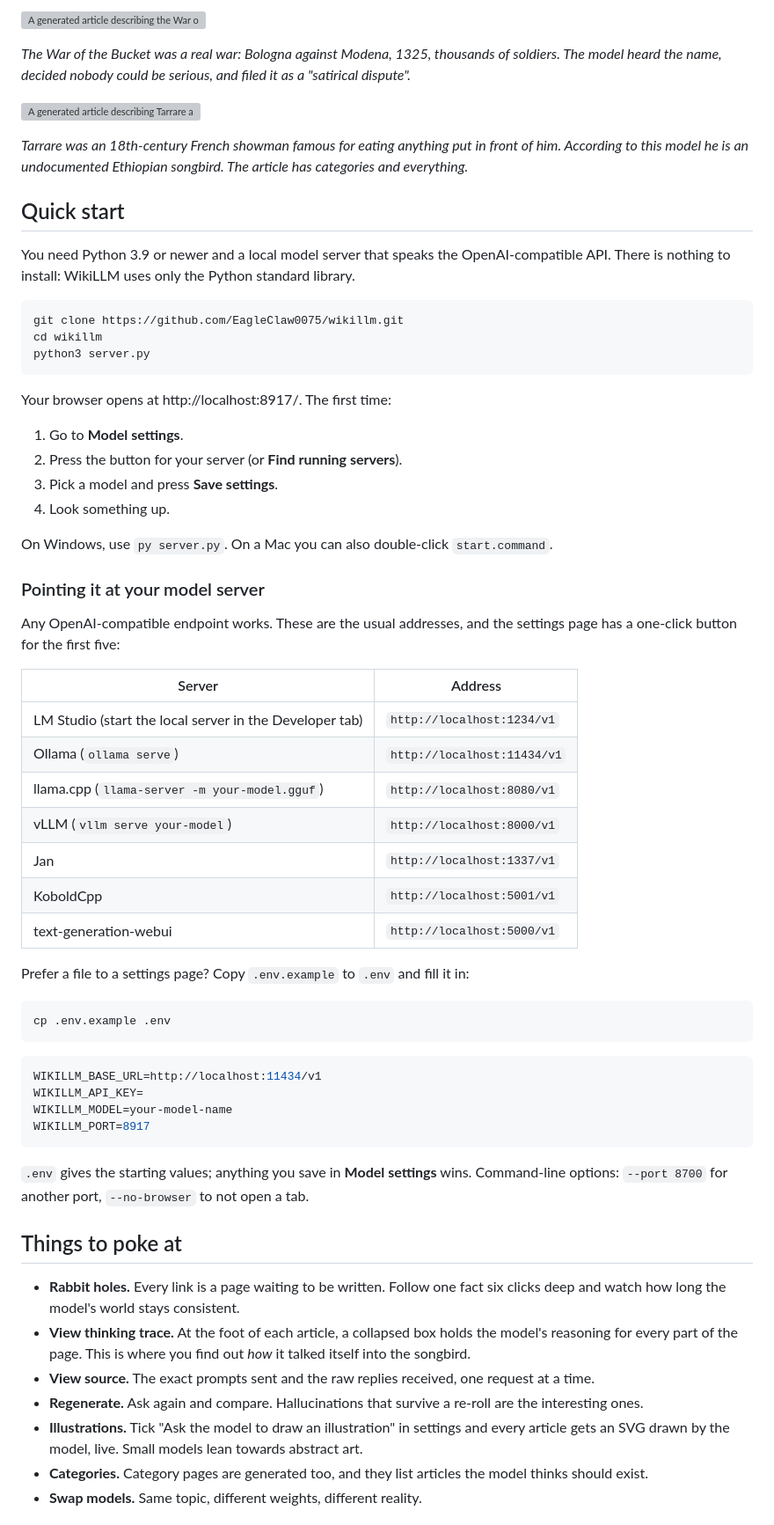
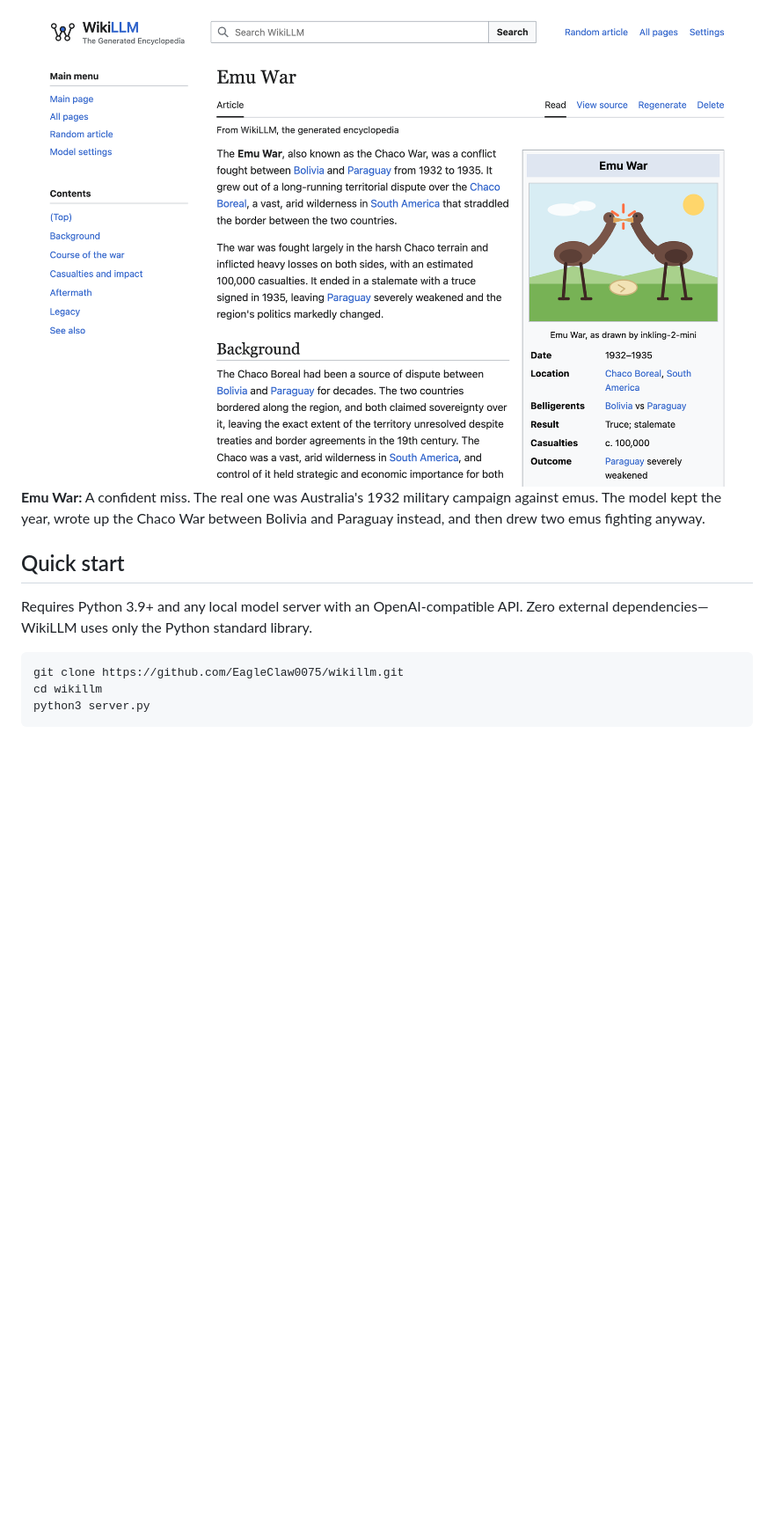
Before and after one commit to eagleclaw0075/wikillm, a Markdown page: README.md, the part around one of its changes. Shown at 88% size. GitHub-like rendering; pictures changed too: assets/emu-war.png (added); blank space fills up the shorter version; grey boxes are pictures that could not be loaded.

Commit message:
Rewrite README and add screenshots
Co-Authored-By: Claude Fable 5.2 <noreply@anthropic.com>

````diff
--- a/README.md
+++ b/README.md
@@ -25,85 +19,13 @@ plant. Leaves, cherries, the lot. Nobody is more surprised than we are.*
 
-![A generated article describing the War of the Bucket as a satirical dispute](assets/war-of-the-bucket.jpg)
-
-*The War of the Bucket was a real war: Bologna against Modena, 1325, thousands
-of soldiers. The model heard the name, decided nobody could be serious, and
-filed it as a "satirical dispute".*
-
-![A generated article describing Tarrare as a bird native to Ethiopia](assets/tarrare.jpg)
-
-*Tarrare was an 18th-century French showman famous for eating anything put in
-front of him. According to this model he is an undocumented Ethiopian songbird.
-The article has categories and everything.*
+![Emu War](assets/emu-war.png)
+**Emu War:** A confident miss. The real one was Australia's 1932 military campaign against emus. The model kept the year, wrote up the Chaco War between Bolivia and Paraguay instead, and then drew two emus fighting anyway.
 
 ## Quick start
 
-You need Python 3.9 or newer and a local model server that speaks the
-OpenAI-compatible API. There is nothing to install: WikiLLM uses only the
-Python standard library.
+Requires Python 3.9+ and any local model server with an OpenAI-compatible API. Zero external dependencies—WikiLLM uses only the Python standard library.
 
 ```bash
 git clone https://github.com/EagleClaw0075/wikillm.git
 cd wikillm
 python3 server.py
 ```
-
-Your browser opens at http://localhost:8917/. The first time:
-
-1. Go to **Model settings**.
-2. Press the button for your server (or **Find running servers**).
-3. Pick a model and press **Save settings**.
-4. Look something up.
-
-On Windows, use `py server.py`. On a Mac you can also double-click
-`start.command`.
-
-### Pointing it at your model server
-
-Any OpenAI-compatible endpoint works. These are the usual addresses, and the
-settings page has a one-click button for the first five:
-
-| Server | Address |
-|---|---|
-| LM Studio (start the local server in the Developer tab) | `http://localhost:1234/v1` |
-| Ollama (`ollama serve`) | `http://localhost:11434/v1` |
-| llama.cpp (`llama-server -m your-model.gguf`) | `http://localhost:8080/v1` |
-| vLLM (`vllm serve your-model`) | `http://localhost:8000/v1` |
-| Jan | `http://localhost:1337/v1` |
-| KoboldCpp | `http://localhost:5001/v1` |
-| text-generation-webui | `http://localhost:5000/v1` |
-
-Prefer a file to a settings page? Copy `.env.example` to `.env` and fill it in:
-
-```bash
-cp .env.example .env
-```
-
-```ini
-WIKILLM_BASE_URL=http://localhost:11434/v1
-WIKILLM_API_KEY=
-WIKILLM_MODEL=your-model-name
-WIKILLM_PORT=8917
-```
-
-`.env` gives the starting values; anything you save in **Model settings** wins.
-Command-line options: `--port 8700` for another port, `--no-browser` to not
-open a tab.
-
-## Things to poke at
-
-- **Rabbit holes.** Every link is a page waiting to be written. Follow one fact
-  six clicks deep and watch how long the model's world stays consistent.
-- **View thinking trace.** At the foot of each article, a collapsed box holds
-  the model's reasoning for every part of the page. This is where you find out
-  *how* it talked itself into the songbird.
-- **View source.** The exact prompts sent and the raw replies received, one
-  request at a time.
-- **Regenerate.** Ask again and compare. Hallucinations that survive a re-roll
-  are the interesting ones.
-- **Illustrations.** Tick "Ask the model to draw an illustration" in settings
-  and every article gets an SVG drawn by the model, live. Small models lean
-  towards abstract art.
-- **Categories.** Category pages are generated too, and they list articles the
-  model thinks should exist.
-- **Swap models.** Same topic, different weights, different reality.
-
````
Also changed, not shown: other parts of README.md (+10 -73 lines), assets/coffee-plant.png (added), assets/kettle-war.png (added).
